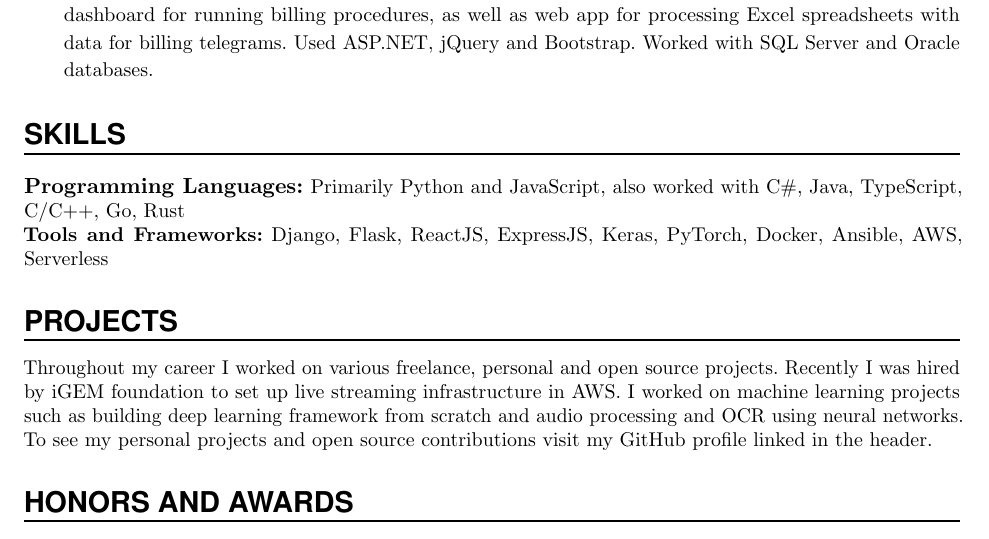
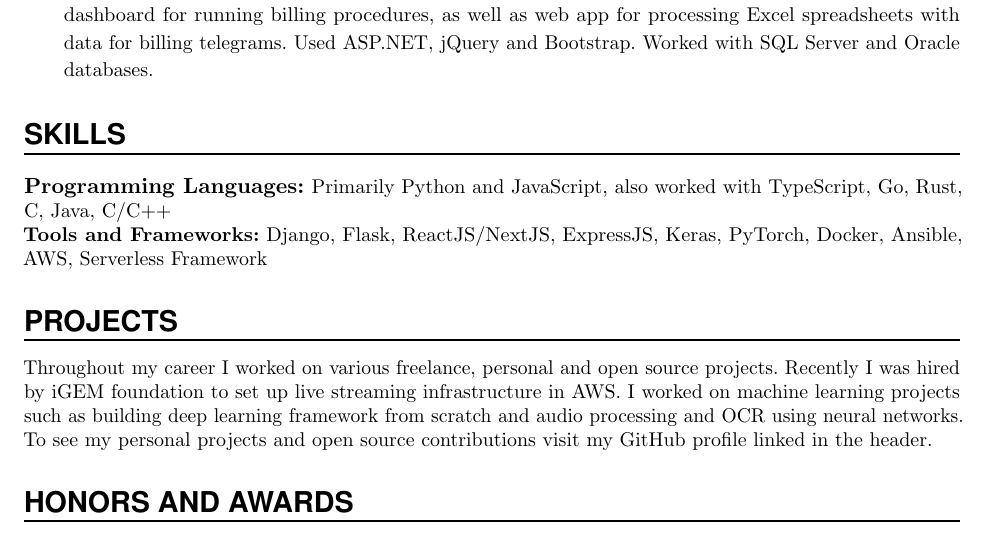
Before and after one commit to AleksaC/old-resume, a LaTeX CV (resume.tex): part of the page, cut so that both start at the same text. Compiled offline with pdfLaTeX.

Commit message:
Update resume

```diff
--- a/resume.tex
+++ b/resume.tex
@@ -182,8 +182,8 @@ with data for billing telegrams. Used ASP.NET, jQuery and Bootstrap. Worked with
 \NewPart{SKILLS}{}
 
 \Language{Programming Languages:}{}{Primarily Python and JavaScript, also worked with
-C\#, Java, TypeScript, C/C++, Go, Rust}\\
-\Language{Tools and Frameworks:}{}{Django, Flask, ReactJS, ExpressJS, Keras, PyTorch, Docker, Ansible, AWS, Serverless}
+TypeScript, Go, Rust, C#, Java, C/C++}\\
+\Language{Tools and Frameworks:}{}{Django, Flask, ReactJS/NextJS, ExpressJS, Keras, PyTorch, Docker, Ansible, AWS, Serverless Framework}
 
 %%% SKILLS
 %%% ------------------------------------------------------------
```
